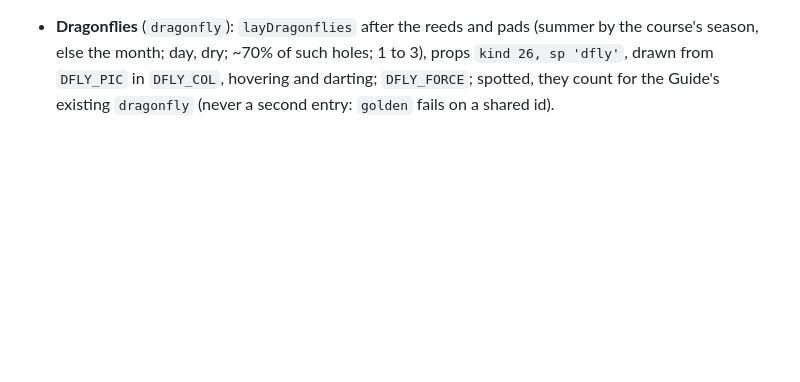
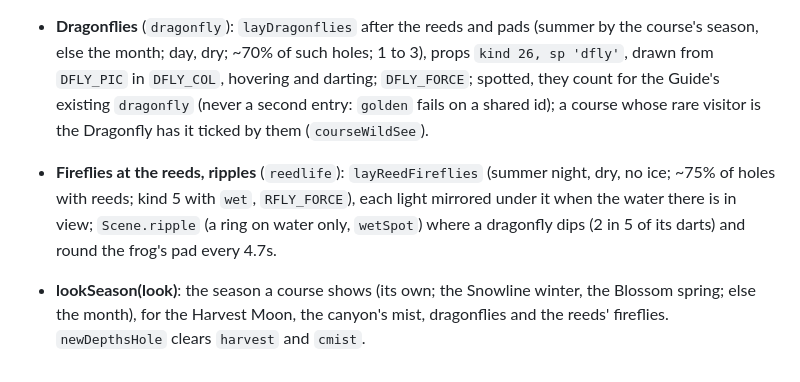
Before and after one commit to dankashay123/Idle-golf, a Markdown page: docs/features.md, the part around the change. Rendered like a GitHub page; blank space fills up the shorter version.

Commit message:
Notes: fireflies at the reeds, ripples, the bug sweep, lookSeason (156 checks)
Co-Authored-By: Claude <noreply@anthropic.com>
Claude-Session: https://claude.ai/code/session_01NiFv6CYhXe96p93s4thE7e

```diff
--- a/docs/features.md
+++ b/docs/features.md
@@ -2294,4 +2294,14 @@ him (about 49px tall on a 320 phone, 71px on its side).
   (summer by the course's season, else the month; day, dry; ~70% of such
   holes; 1 to 3), props `kind 26, sp 'dfly'`, drawn from `DFLY_PIC` in
   `DFLY_COL`, hovering and darting; `DFLY_FORCE`; spotted, they count for the Guide's existing `dragonfly`
-  (never a second entry: `golden` fails on a shared id).
+  (never a second entry: `golden` fails on a shared id); a course whose
+  rare visitor is the Dragonfly has it ticked by them (`courseWildSee`).
+- **Fireflies at the reeds, ripples** (`reedlife`): `layReedFireflies`
+  (summer night, dry, no ice; ~75% of holes with reeds; kind 5 with `wet`,
+  `RFLY_FORCE`), each light mirrored under it when the water there is in
+  view; `Scene.ripple` (a ring on water only, `wetSpot`) where a dragonfly
+  dips (2 in 5 of its darts) and round the frog's pad every 4.7s.
+- **lookSeason(look)**: the season a course shows (its own; the Snowline
+  winter, the Blossom spring; else the month), for the Harvest Moon, the
+  canyon's mist, dragonflies and the reeds' fireflies. `newDepthsHole`
+  clears `harvest` and `cmist`.
```
Also changed, not shown: HANDOFF.md (+14 -8 lines), 1 other file.
